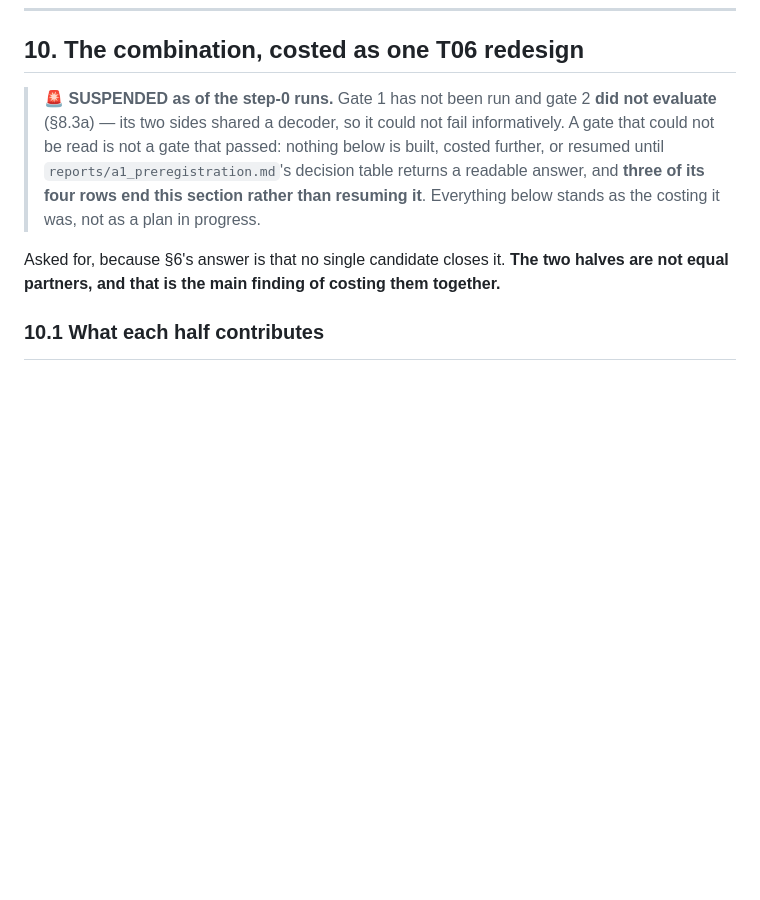
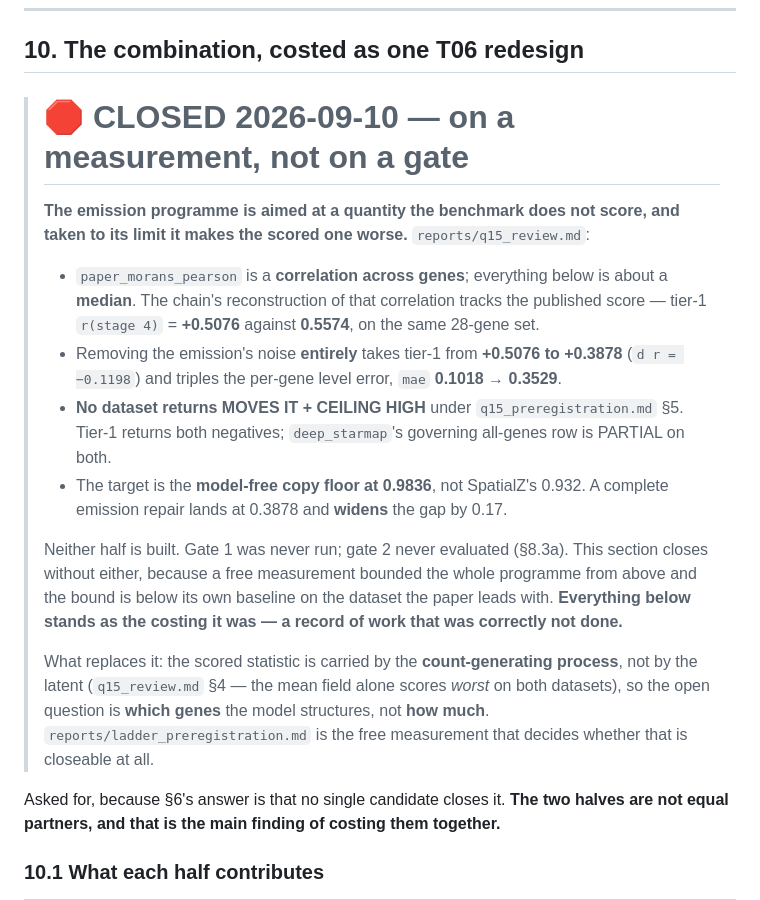
Before and after one commit to hanv14/SpatialCPA, a Markdown page: reports/emission_repair_options.md, the part around the change. GitHub-like rendering; blank space fills up the shorter version.

```diff
--- a/reports/emission_repair_options.md
+++ b/reports/emission_repair_options.md
@@ -629,12 +629,30 @@ would be — because it tells them when the method works, which is what a method
 ## 10. The combination, costed as one T06 redesign
 
 
-> 🚨 **SUSPENDED as of the step-0 runs.** Gate 1 has not been run and gate 2 **did not evaluate**
-> (§8.3a) — its two sides shared a decoder, so it could not fail informatively. A gate that could
-> not be read is not a gate that passed: nothing below is built, costed further, or resumed until
-> `reports/a1_preregistration.md`'s decision table returns a readable answer, and **three of its
-> four rows end this section rather than resuming it**. Everything below stands as the costing it
-> was, not as a plan in progress.
+> # 🛑 CLOSED 2026-09-10 — on a measurement, not on a gate
+>
+> **The emission programme is aimed at a quantity the benchmark does not score, and taken to its
+> limit it makes the scored one worse.** `reports/q15_review.md`:
+>
+> * `paper_morans_pearson` is a **correlation across genes**; everything below is about a
+>   **median**. The chain's reconstruction of that correlation tracks the published score — tier-1
+>   `r(stage 4)` = **+0.5076** against **0.5574**, on the same 28-gene set.
+> * Removing the emission's noise **entirely** takes tier-1 from **+0.5076 to +0.3878**
+>   (`d r = −0.1198`) and triples the per-gene level error, `mae` **0.1018 → 0.3529**.
+> * **No dataset returns MOVES IT + CEILING HIGH** under `q15_preregistration.md` §5. Tier-1
+>   returns both negatives; `deep_starmap`'s governing all-genes row is PARTIAL on both.
+> * The target is the **model-free copy floor at 0.9836**, not SpatialZ's 0.932. A complete
+>   emission repair lands at 0.3878 and **widens** the gap by 0.17.
+>
+> Neither half is built. Gate 1 was never run; gate 2 never evaluated (§8.3a). This section closes
+> without either, because a free measurement bounded the whole programme from above and the bound
+> is below its own baseline on the dataset the paper leads with. **Everything below stands as the
+> costing it was — a record of work that was correctly not done.**
+>
+> What replaces it: the scored statistic is carried by the **count-generating process**, not by the
+> latent (`q15_review.md` §4 — the mean field alone scores *worst* on both datasets), so the open
+> question is **which genes** the model structures, not **how much**. `reports/ladder_preregistration.md`
+> is the free measurement that decides whether that is closeable at all.
 
 Asked for, because §6's answer is that no single candidate closes it. **The two halves are not equal
 partners, and that is the main finding of costing them together.**
```
Also changed, not shown: reports/ladder_preregistration.md (added, +162 -0 lines).
